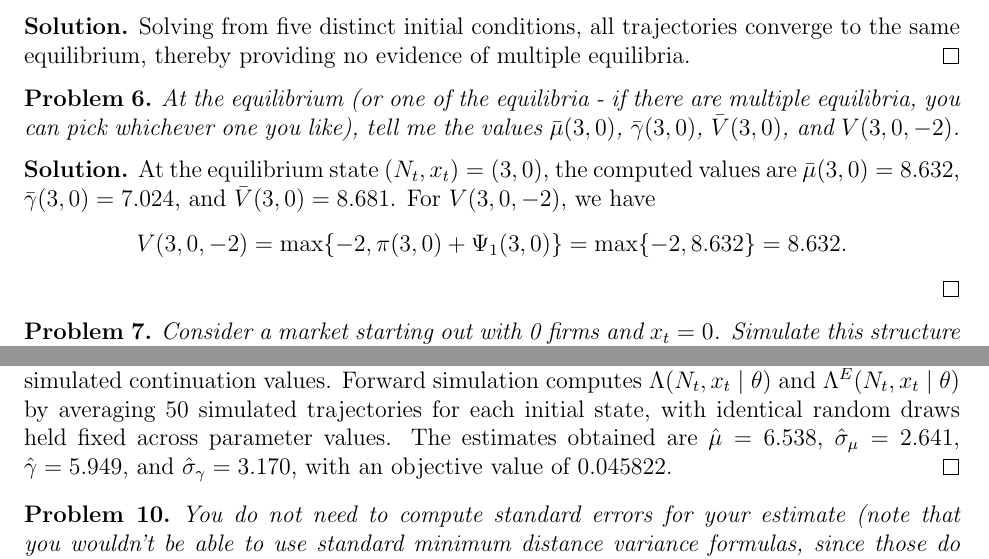
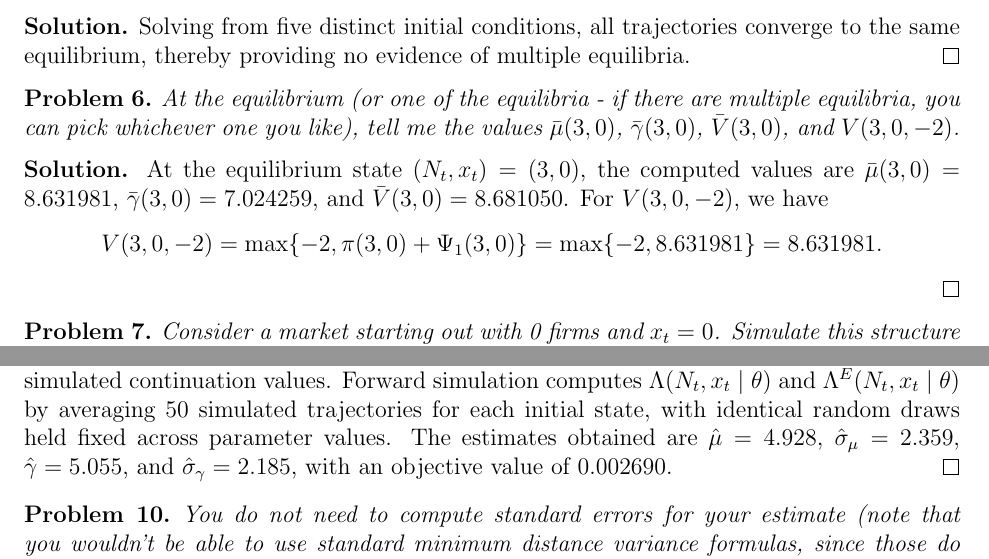
Before and after one commit to marek-chadim/dg, a LaTeX document (BBL_hw_chadim.tex): two parts of pages 5 and 7 of 20, joined at a grey line, cut so that both start at the same text. Compiled offline with pdfLaTeX.

Commit message:
Update LaTeX file with latest results from dg.py output

```diff
--- a/BBL_hw_chadim.tex
+++ b/BBL_hw_chadim.tex
@@ -222,11 +222,11 @@ At the equilibrium (or one of the equilibria - if there are multiple equilibria,
 
 \begin{sol}
 At the equilibrium state $(N_t,x_t)=(3,0)$, the computed values are
-$\bar{\mu}(3,0)=8.632$, $\bar{\gamma}(3,0)=7.024$, and $\bar{V}(3,0)=8.681$.
+$\bar{\mu}(3,0)=8.631981$, $\bar{\gamma}(3,0)=7.024259$, and $\bar{V}(3,0)=8.681050$.
 For $V(3,0,-2)$, we have
 \[
 V(3,0,-2)=\max\{-2,\pi(3,0)+\Psi_1(3,0)\}
-=\max\{-2,8.632\}=8.632.
+=\max\{-2,8.631981\}=8.631981.
 \]
 \end{sol}
 
@@ -304,7 +304,7 @@ will base estimation on them. More specifically, you should use a search procedu
 \begin{sol}
 The BBL-like estimator proceeds in two steps, following the the CCP/forward-simulation logic of \citet{hmss1994}.
 First, nonparametric estimates of the CCPs, $\hat{d}(N_t,x_t)$ and $\hat{e}(N_t,x_t)$, are obtained from the data.
-Second, the structural parameters $\theta=(\mu,\sigma_\mu,\gamma,\sigma_\gamma)$ are chosen to match these CCPs by forward simulation, using common random numbers and inversion of simulated continuation values. Forward simulation computes $\Lambda(N_t,x_t\mid\theta)$ and $\Lambda^E(N_t,x_t\mid\theta)$ by averaging 50 simulated trajectories for each initial state, with identical random draws held fixed across parameter values. The estimates obtained are $\hat{\mu}=6.538$, $\hat{\sigma}_\mu=2.641$, $\hat{\gamma}=5.949$, and $\hat{\sigma}_\gamma=3.170$, with an objective value of 0.045822.
+Second, the structural parameters $\theta=(\mu,\sigma_\mu,\gamma,\sigma_\gamma)$ are chosen to match these CCPs by forward simulation, using common random numbers and inversion of simulated continuation values. Forward simulation computes $\Lambda(N_t,x_t\mid\theta)$ and $\Lambda^E(N_t,x_t\mid\theta)$ by averaging 50 simulated trajectories for each initial state, with identical random draws held fixed across parameter values. The estimates obtained are $\hat{\mu}=4.928$, $\hat{\sigma}_\mu=2.359$, $\hat{\gamma}=5.055$, and $\hat{\sigma}_\gamma=2.185$, with an objective value of 0.002690.
 \end{sol}
 \begin{problem}
 You do not need to compute standard errors for your estimate (note that you wouldn't be able to use standard minimum distance variance formulas, since those do not take into account the estimation error in $\Lambda(N_t, x_t|\gamma, \sigma^2_\gamma, \mu, \sigma^2_\mu)$ and $\Lambda^E(N_t, x_t|\gamma, \sigma^2_\gamma, \mu,
```
